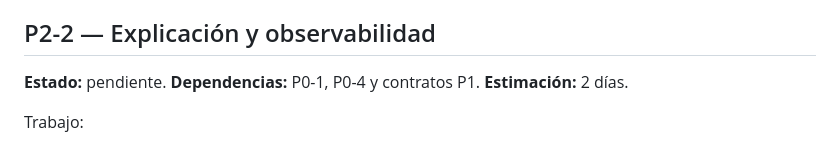
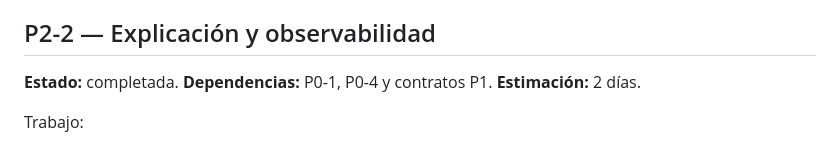
Before and after one commit to CGCServicesSpA/cgc-scan, a Markdown page: .backlog/auditoria-desarrollo.md, the part around the change. GitHub-like rendering.

Commit message:
docs: estado de tareas de auditoría al día (P2-6)

```diff
--- a/.backlog/auditoria-desarrollo.md
+++ b/.backlog/auditoria-desarrollo.md
@@ -418,7 +418,7 @@ Aceptación y pruebas:
 
 ## P2-2 — Explicación y observabilidad
 
-**Estado:** pendiente. **Dependencias:** P0-1, P0-4 y contratos P1. **Estimación:** 2 días.
+**Estado:** completada. **Dependencias:** P0-1, P0-4 y contratos P1. **Estimación:** 2 días.
 
 Trabajo:
 
```
